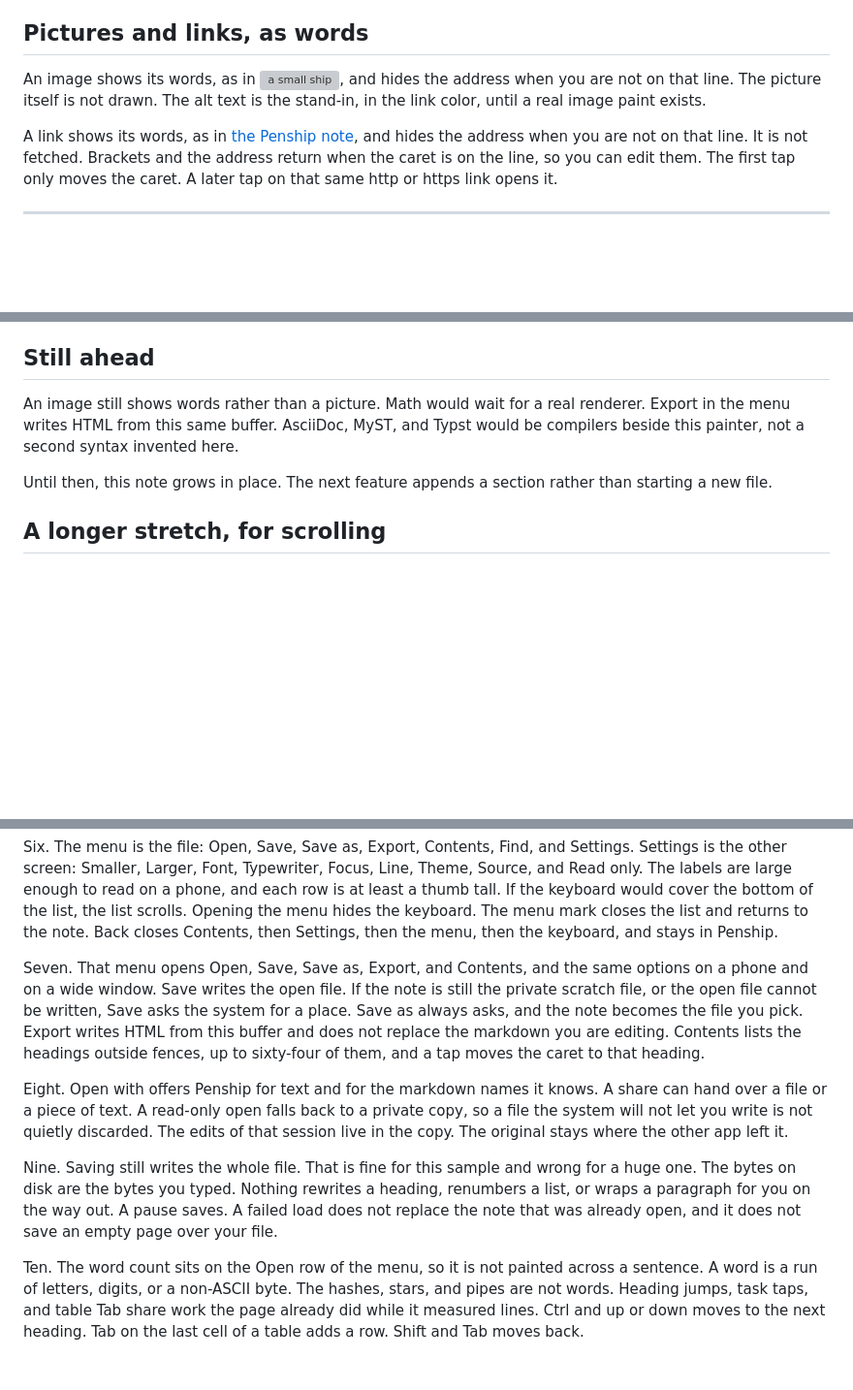
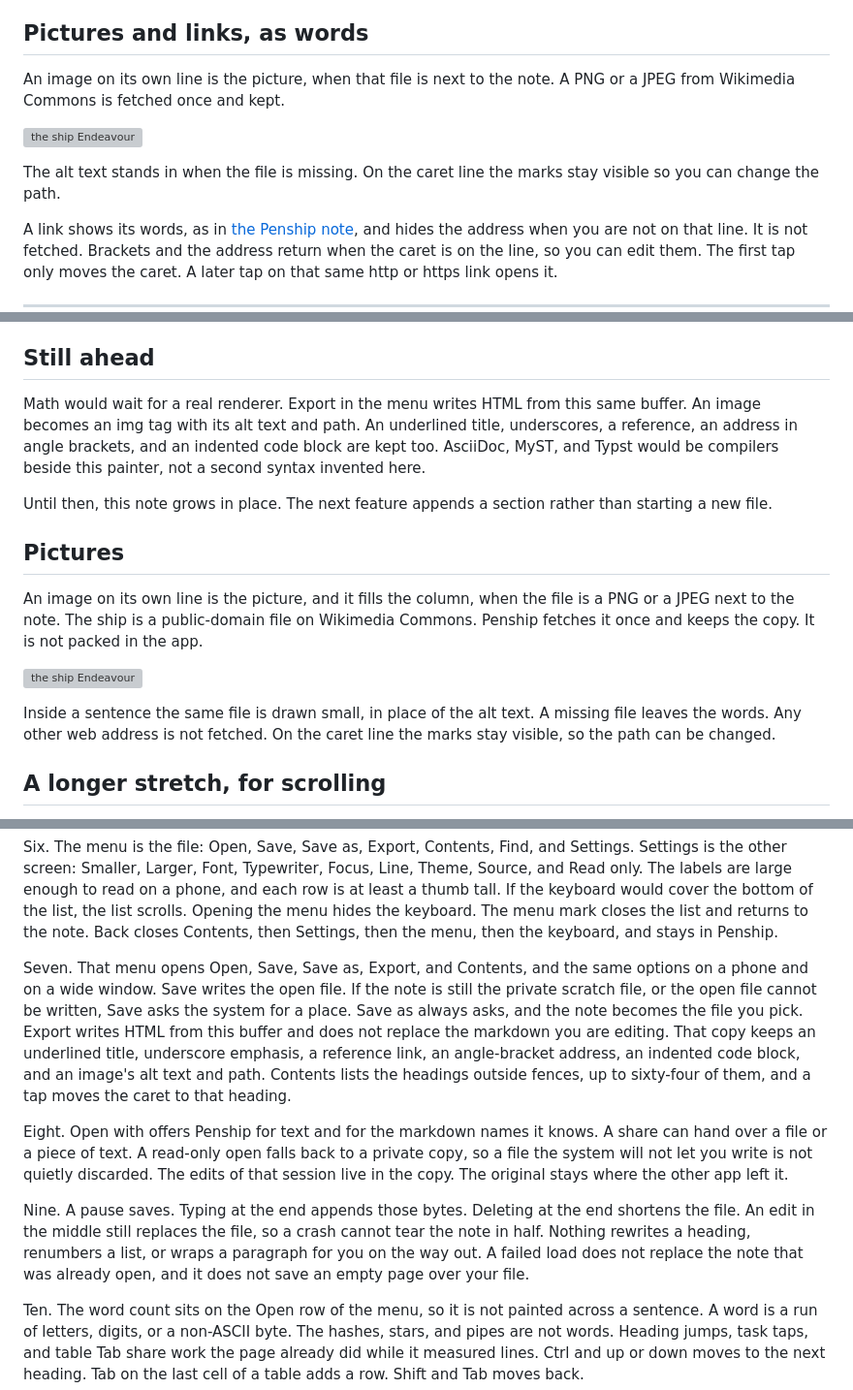
Before and after one commit to tpqwz/Penship, a Markdown page: samples/showcase.md, 3 parts joined by grey strips. Shown at 97% size. GitHub-like rendering; blank space fills up the shorter version; grey boxes are pictures that could not be loaded.

```diff
--- a/samples/showcase.md
+++ b/samples/showcase.md
@@ -31,7 +31,11 @@ Inside a paragraph, `page_draw` is inline code. A fence, further down, is a bloc
 
 ## Pictures and links, as words
 
-An image shows its words, as in ![a small ship](ship.png), and hides the address when you are not on that line. The picture itself is not drawn. The alt text is the stand-in, in the link color, until a real image paint exists.
+An image on its own line is the picture, when that file is next to the note. A PNG or a JPEG from Wikimedia Commons is fetched once and kept.
+
+![the ship Endeavour](https://commons.wikimedia.org/wiki/Special:FilePath/Endeavour.png)
+
+The alt text stands in when the file is missing. On the caret line the marks stay visible so you can change the path.
 
 A link shows its words, as in [the Penship note](https://penship.app), and hides the address when you are not on that line. It is not fetched. Brackets and the address return when the caret is on the line, so you can edit them. The first tap only moves the caret. A later tap on that same http or https link opens it.
 
@@ -163,9 +167,17 @@ An address in angle brackets is a link, as in <https://penship.app>, and so is <
 
 ## Still ahead
 
-An image still shows words rather than a picture. Math would wait for a real renderer. Export in the menu writes HTML from this same buffer. AsciiDoc, MyST, and Typst would be compilers beside this painter, not a second syntax invented here.
+Math would wait for a real renderer. Export in the menu writes HTML from this same buffer. An image becomes an img tag with its alt text and path. An underlined title, underscores, a reference, an address in angle brackets, and an indented code block are kept too. AsciiDoc, MyST, and Typst would be compilers beside this painter, not a second syntax invented here.
 
 Until then, this note grows in place. The next feature appends a section rather than starting a new file.
+
+## Pictures
+
+An image on its own line is the picture, and it fills the column, when the file is a PNG or a JPEG next to the note. The ship is a public-domain file on Wikimedia Commons. Penship fetches it once and keeps the copy. It is not packed in the app.
+
+![the ship Endeavour](https://commons.wikimedia.org/wiki/Special:FilePath/Endeavour.png)
+
+Inside a sentence the same file is drawn small, in place of the alt text. A missing file leaves the words. Any other web address is not fetched. On the caret line the marks stay visible, so the path can be changed.
 
 ## A longer stretch, for scrolling
 
@@ -183,11 +195,11 @@ Five. Copy and paste go through the Android clipboard. A clip longer than a mebi
 
 Six. The menu is the file: Open, Save, Save as, Export, Contents, Find, and Settings. Settings is the other screen: Smaller, Larger, Font, Typewriter, Focus, Line, Theme, Source, and Read only. The labels are large enough to read on a phone, and each row is at least a thumb tall. If the keyboard would cover the bottom of the list, the list scrolls. Opening the menu hides the keyboard. The menu mark closes the list and returns to the note. Back closes Contents, then Settings, then the menu, then the keyboard, and stays in Penship.
 
-Seven. That menu opens Open, Save, Save as, Export, and Contents, and the same options on a phone and on a wide window. Save writes the open file. If the note is still the private scratch file, or the open file cannot be written, Save asks the system for a place. Save as always asks, and the note becomes the file you pick. Export writes HTML from this buffer and does not replace the markdown you are editing. Contents lists the headings outside fences, up to sixty-four of them, and a tap moves the caret to that heading.
+Seven. That menu opens Open, Save, Save as, Export, and Contents, and the same options on a phone and on a wide window. Save writes the open file. If the note is still the private scratch file, or the open file cannot be written, Save asks the system for a place. Save as always asks, and the note becomes the file you pick. Export writes HTML from this buffer and does not replace the markdown you are editing. That copy keeps an underlined title, underscore emphasis, a reference link, an angle-bracket address, an indented code block, and an image's alt text and path. Contents lists the headings outside fences, up to sixty-four of them, and a tap moves the caret to that heading.
 
 Eight. Open with offers Penship for text and for the markdown names it knows. A share can hand over a file or a piece of text. A read-only open falls back to a private copy, so a file the system will not let you write is not quietly discarded. The edits of that session live in the copy. The original stays where the other app left it.
 
-Nine. Saving still writes the whole file. That is fine for this sample and wrong for a huge one. The bytes on disk are the bytes you typed. Nothing rewrites a heading, renumbers a list, or wraps a paragraph for you on the way out. A pause saves. A failed load does not replace the note that was already open, and it does not save an empty page over your file.
+Nine. A pause saves. Typing at the end appends those bytes. Deleting at the end shortens the file. An edit in the middle still replaces the file, so a crash cannot tear the note in half. Nothing rewrites a heading, renumbers a list, or wraps a paragraph for you on the way out. A failed load does not replace the note that was already open, and it does not save an empty page over your file.
 
 Ten. The word count sits on the Open row of the menu, so it is not painted across a sentence. A word is a run of letters, digits, or a non-ASCII byte. The hashes, stars, and pipes are not words. Heading jumps, task taps, and table Tab share work the page already did while it measured lines. Ctrl and up or down moves to the next heading. Tab on the last cell of a table adds a row. Shift and Tab moves back.
 
```
Also changed, not shown: other parts of samples/showcase.md (+5 -5 lines), README.md (+2 -2 lines), docs/menu.png, docs/writing.png, 14 other files.
